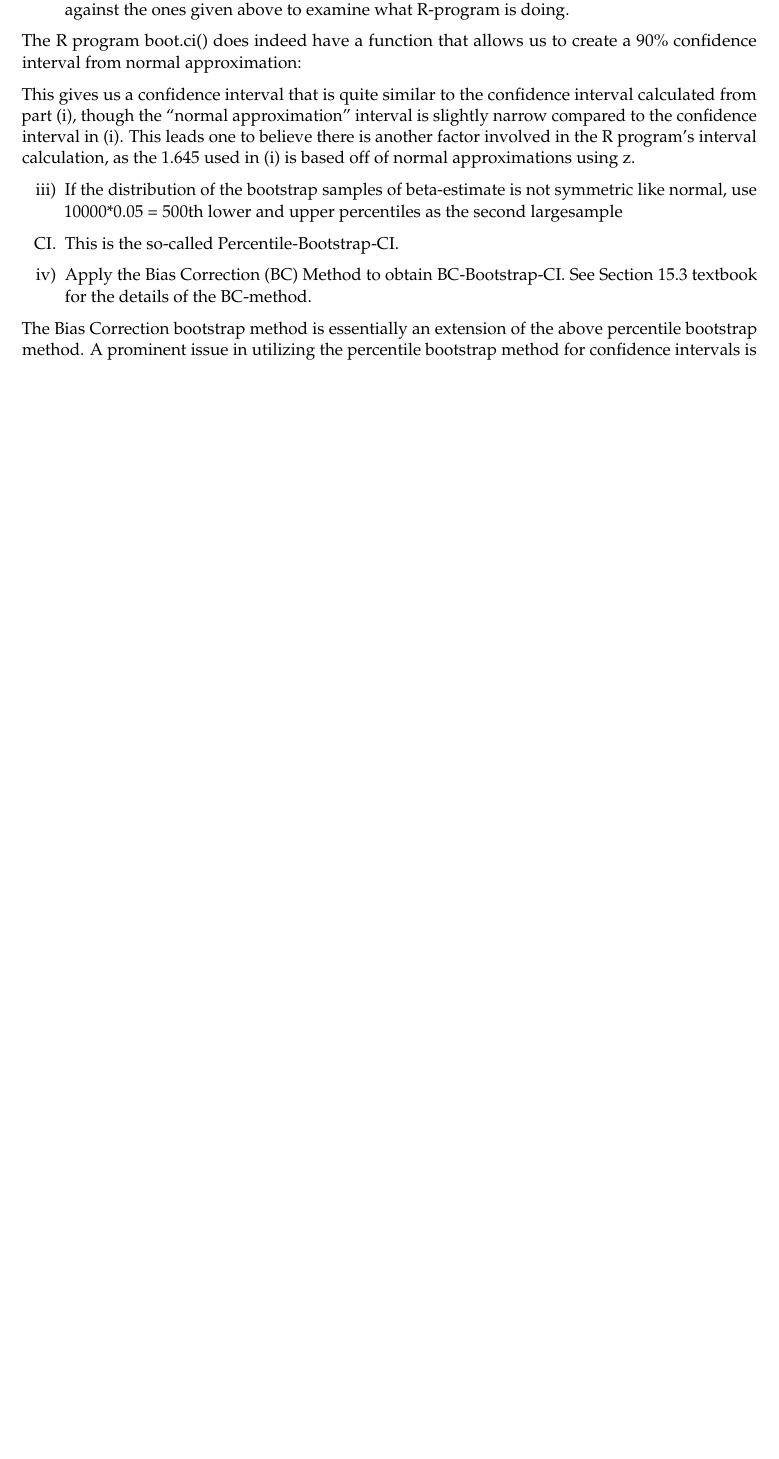
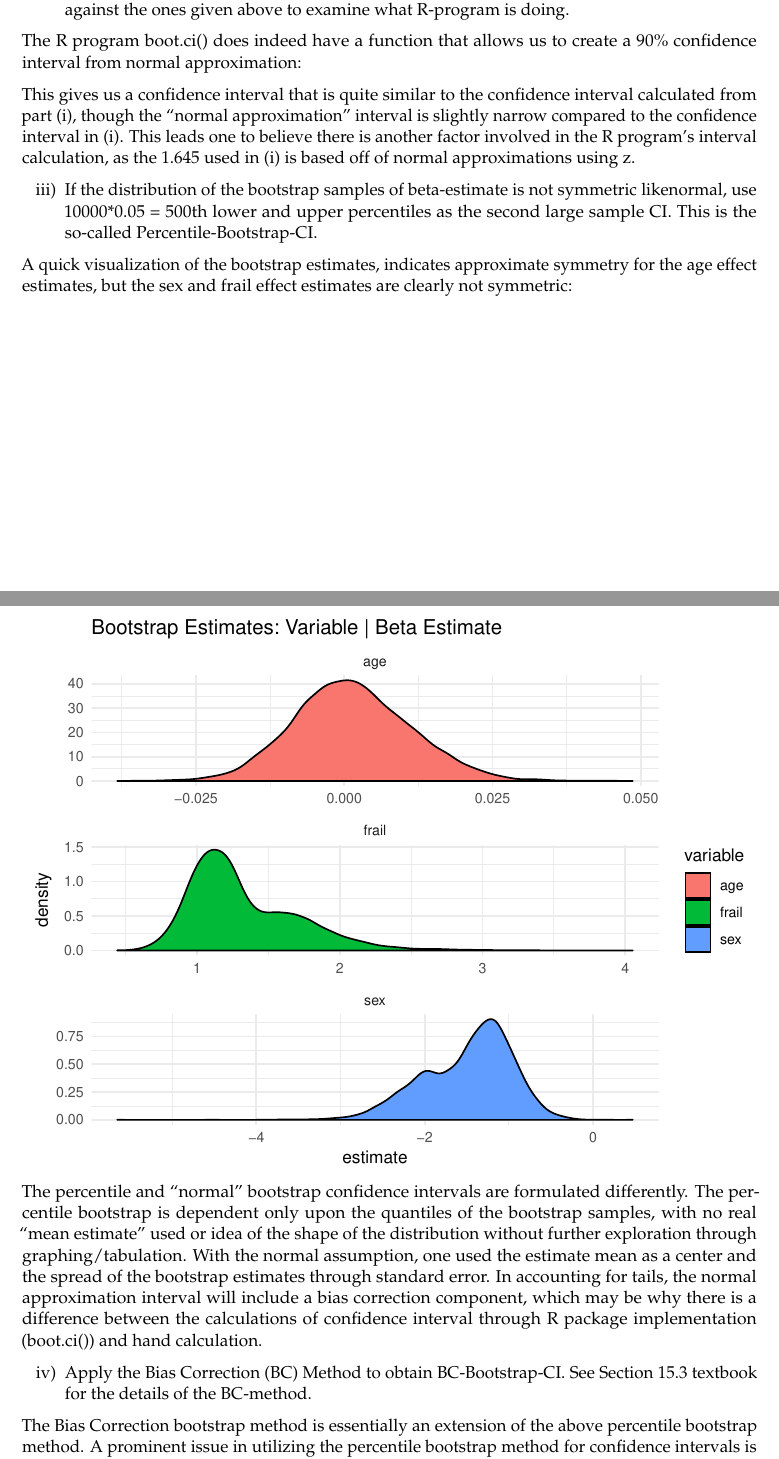
Before and after one commit to pewilliams/isye-6404-fall18-proj, an R Markdown document (enrichment_projects/cp1-2/computer_project1.2_fall18.Rmd): part of page 3 of 7 before the commit and two parts of pages 3 and 4 of 8 after it, the two joined at a grey line, cut so that both start at the same text, the shorter picture padded with empty space. The pictures show the output file enrichment_projects/cp1-2/computer_project1.2_fall18.pdf that the author committed with the source.

Commit message:
adding data viz on bs dist

````diff
--- a/enrichment_projects/cp1-2/computer_project1.2_fall18.Rmd
+++ b/enrichment_projects/cp1-2/computer_project1.2_fall18.Rmd
@@ -167,11 +165,16 @@ comp_table <- data.frame(
 
 This gives us a confidence interval that is quite similar to the confidence interval calculated from part (i), though the "normal approximation" interval is slightly narrow compared to the confidence interval in (i). This leads one to believe there is another factor involved in the R program's interval calculation, as the 1.645 used in (i) is based off of normal approximations using z.
 
-iii) If the distribution of the bootstrap samples of beta-estimate is not symmetric like
-normal, use 10000*0.05 = 500th lower and upper percentiles as the second largesample
-CI. This is the so-called Percentile-Bootstrap-CI.
+iii) If the distribution of the bootstrap samples of beta-estimate is not symmetric likenormal, use 10000*0.05 = 500th lower and upper percentiles as the second large sample CI. This is the so-called Percentile-Bootstrap-CI.
 
-****One thing to keep in mind when comparing percentile and "normal" bootstrap confidence intervals, they are formulated differently. The percentile bootstrap is dependent only upon the quantiles of the bootstrap samples, with no real "mean estimate" used or idea of the  shape of the distribution without further exploration through graphing/tabulation. With the normal assumption, one used the estimate mean as a center and the spread of the bootstrap estimates through standard error. In accounting for tails, the normal approximation interval will include a bias correction component, which may be why there is a difference between the calculations of confidence interval through R package implementation (boot.ci()) and hand calculation.
+A quick visualization of the bootstrap estimates, indicates approximate symmetry for the age effect estimates, but the sex and frail effect estimates are clearly not symmetric:
+
+```{r symn_perc, include=T, echo= F, fig.align='center',fig.height=5}
+ggplot(bs_res[estimate_type == 'Beta'], aes(x = estimate, fill = variable) ) + geom_density() + theme_minimal() + facet_wrap(~variable,scales = 'free',nrow=3) + ggtitle('Bootstrap Estimates: Variable | Beta Estimate ')
+
+```
+
+The percentile and "normal" bootstrap confidence intervals are formulated differently. The percentile bootstrap is dependent only upon the quantiles of the bootstrap samples, with no real "mean estimate" used or idea of the  shape of the distribution without further exploration through graphing/tabulation. With the normal assumption, one used the estimate mean as a center and the spread of the bootstrap estimates through standard error. In accounting for tails, the normal approximation interval will include a bias correction component, which may be why there is a difference between the calculations of confidence interval through R package implementation (boot.ci()) and hand calculation.
 
 iv) Apply the Bias Correction (BC) Method to obtain BC-Bootstrap-CI. See Section 15.3
 textbook for the details of the BC-method.
````
Also changed, not shown: enrichment_projects/cp1-2/computer_project1.2_fall18.pdf, enrichment_projects/cp1-2/computer_project1.2_fall18.Rmd (12 more changed lines).
